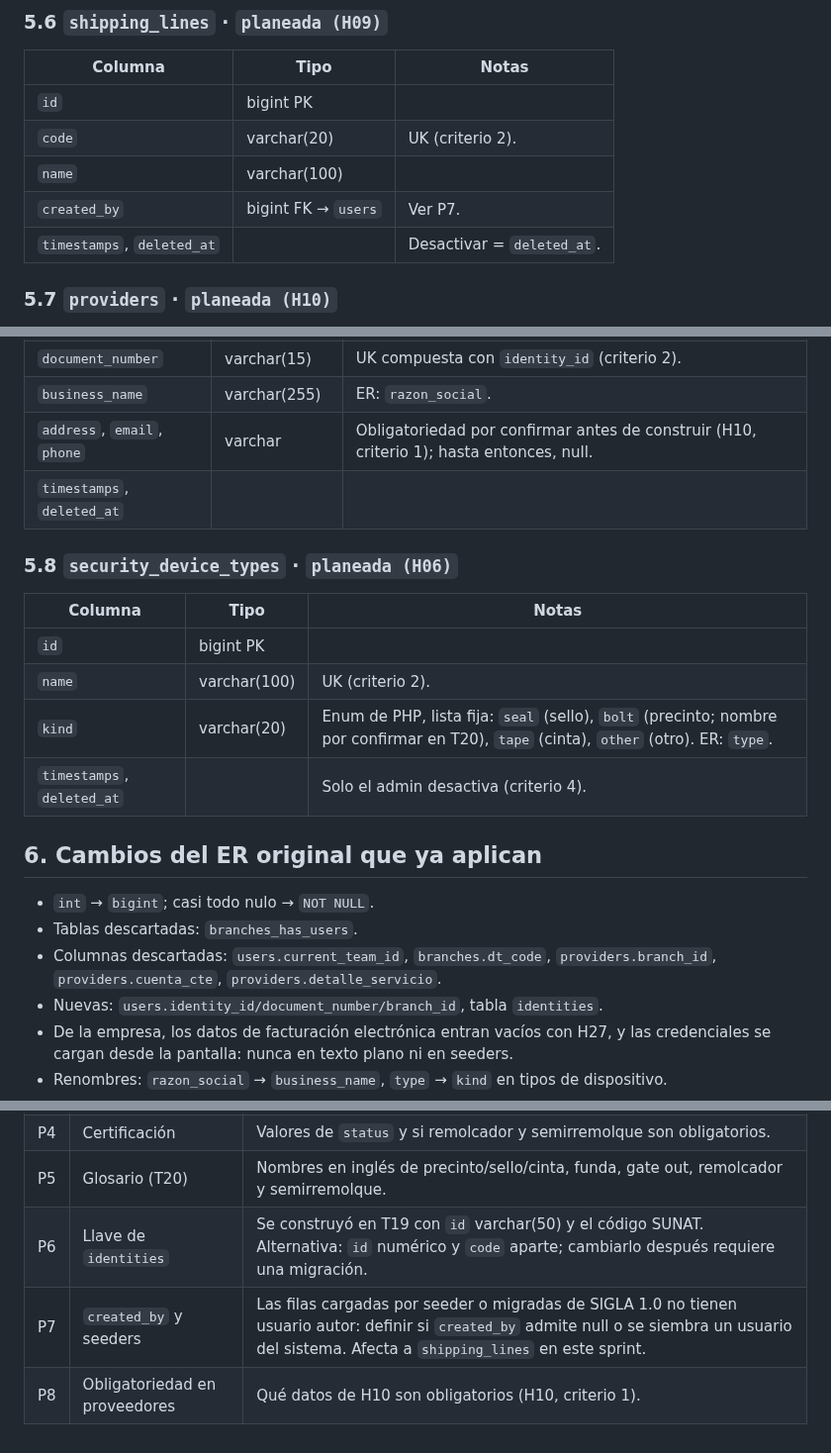
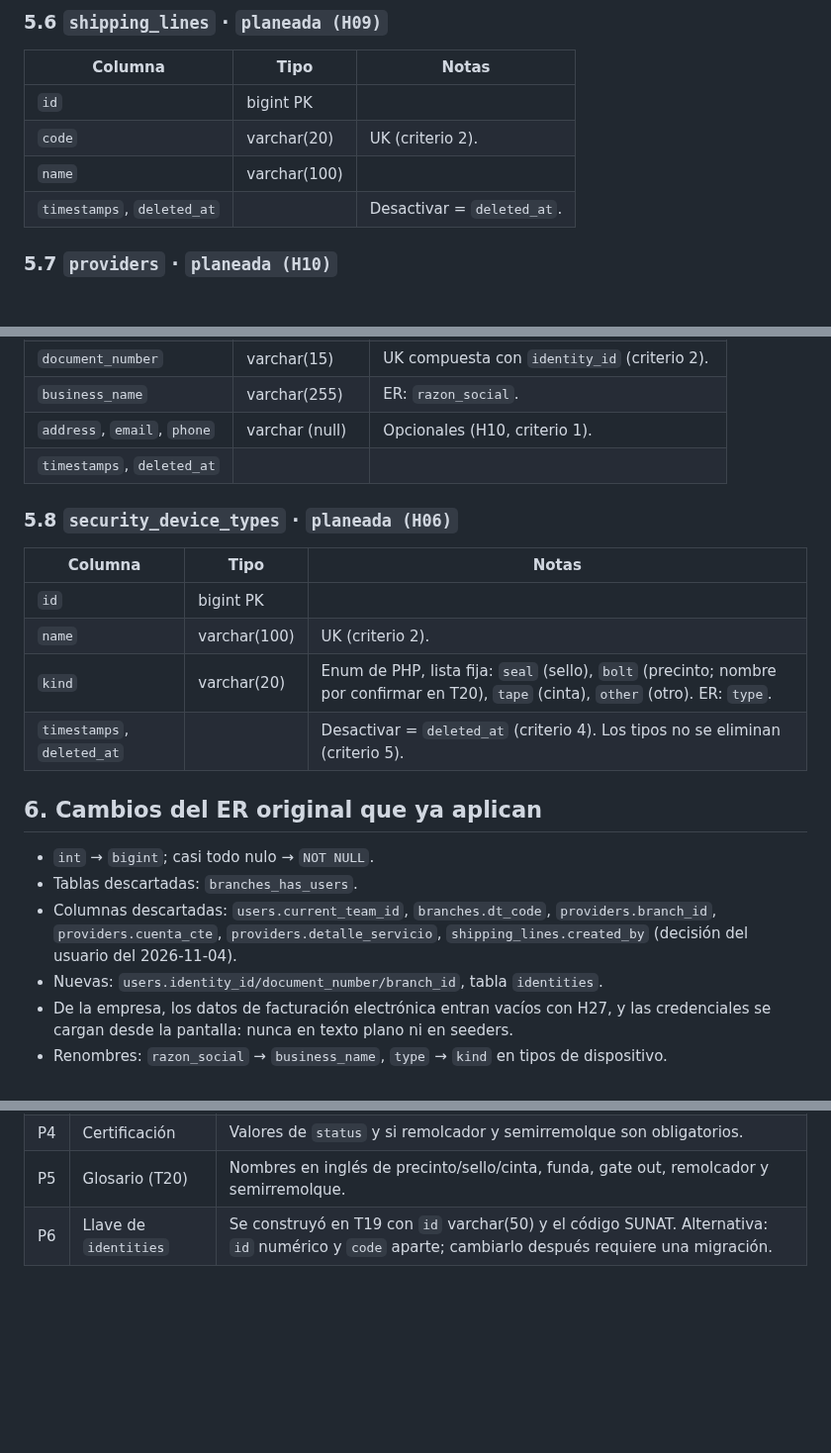
Before and after one commit to Cerati1998/SIGLA-TOS, a Markdown page: docs/database.md, 3 parts joined by grey strips. Shown at 99% size. Drawn GitHub-style; blank space fills up the shorter version.

```diff
--- a/docs/database.md
+++ b/docs/database.md
@@ -211,7 +209,6 @@ Los datos de facturación solo se guardan: SIGLA no factura todavía y ningún p
 | `id` | bigint PK | |
 | `code` | varchar(20) | UK (criterio 2). |
 | `name` | varchar(100) | |
-| `created_by` | bigint FK → `users` | Ver P7. |
 | `timestamps`, `deleted_at` | | Desactivar = `deleted_at`. |
 
 ### 5.7 `providers` · `planeada (H10)`
@@ -224,7 +221,7 @@ Global (sin sucursal). Solo lo que pide H10; `cuenta_cte` y `detalle_servicio` d
 | `identity_id` | varchar(50) FK | Tipo de documento (RUC o DNI, según H10). |
 | `document_number` | varchar(15) | UK compuesta con `identity_id` (criterio 2). |
 | `business_name` | varchar(255) | ER: `razon_social`. |
-| `address`, `email`, `phone` | varchar | Obligatoriedad por confirmar antes de construir (H10, criterio 1); hasta entonces, null. |
+| `address`, `email`, `phone` | varchar (null) | Opcionales (H10, criterio 1). |
 | `timestamps`, `deleted_at` | | |
 
 ### 5.8 `security_device_types` · `planeada (H06)`
@@ -234,13 +231,13 @@ Global (sin sucursal). Solo lo que pide H10; `cuenta_cte` y `detalle_servicio` d
 | `id` | bigint PK | |
 | `name` | varchar(100) | UK (criterio 2). |
 | `kind` | varchar(20) | Enum de PHP, lista fija: `seal` (sello), `bolt` (precinto; nombre por confirmar en T20), `tape` (cinta), `other` (otro). ER: `type`. |
-| `timestamps`, `deleted_at` | | Solo el admin desactiva (criterio 4). |
+| `timestamps`, `deleted_at` | | Desactivar = `deleted_at` (criterio 4). Los tipos no se eliminan (criterio 5). |
 
 ## 6. Cambios del ER original que ya aplican
 
 - `int` → `bigint`; casi todo nulo → `NOT NULL`.
 - Tablas descartadas: `branches_has_users`.
-- Columnas descartadas: `users.current_team_id`, `branches.dt_code`, `providers.branch_id`, `providers.cuenta_cte`, `providers.detalle_servicio`.
+- Columnas descartadas: `users.current_team_id`, `branches.dt_code`, `providers.branch_id`, `providers.cuenta_cte`, `providers.detalle_servicio`, `shipping_lines.created_by` (decisión del usuario del 2026-11-04).
 - Nuevas: `users.identity_id/document_number/branch_id`, tabla `identities`.
 - De la empresa, los datos de facturación electrónica entran vacíos con H27, y las credenciales se cargan desde la pantalla: nunca en texto plano ni en seeders.
 - Renombres: `razon_social` → `business_name`, `type` → `kind` en tipos de dispositivo.
@@ -283,5 +280,3 @@ Tablas de roles y permisos: se definen al aprobar H24.
 | P4 | Certificación | Valores de `status` y si remolcador y semirremolque son obligatorios. |
 | P5 | Glosario (T20) | Nombres en inglés de precinto/sello/cinta, funda, gate out, remolcador y semirremolque. |
 | P6 | Llave de `identities` | Se construyó en T19 con `id` varchar(50) y el código SUNAT. Alternativa: `id` numérico y `code` aparte; cambiarlo después requiere una migración. |
-| P7 | `created_by` y seeders | Las filas cargadas por seeder o migradas de SIGLA 1.0 no tienen usuario autor: definir si `created_by` admite null o se siembra un usuario del sistema. Afecta a `shipping_lines` en este sprint. |
-| P8 | Obligatoriedad en proveedores | Qué datos de H10 son obligatorios (H10, criterio 1). |
```
Also changed, not shown: other parts of docs/database.md (+0 -2 lines), docs/product-backlog.md (+24 -20 lines).
